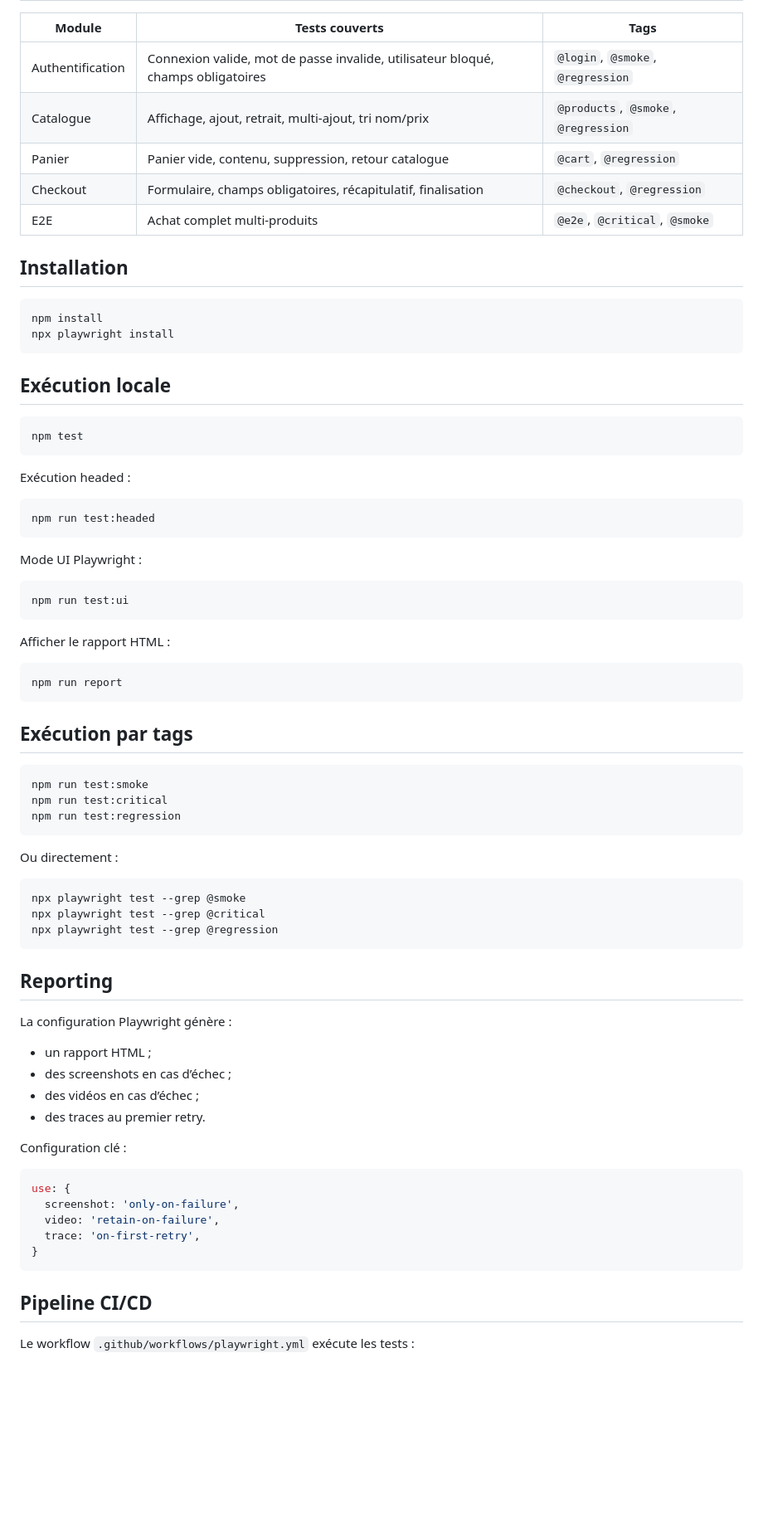
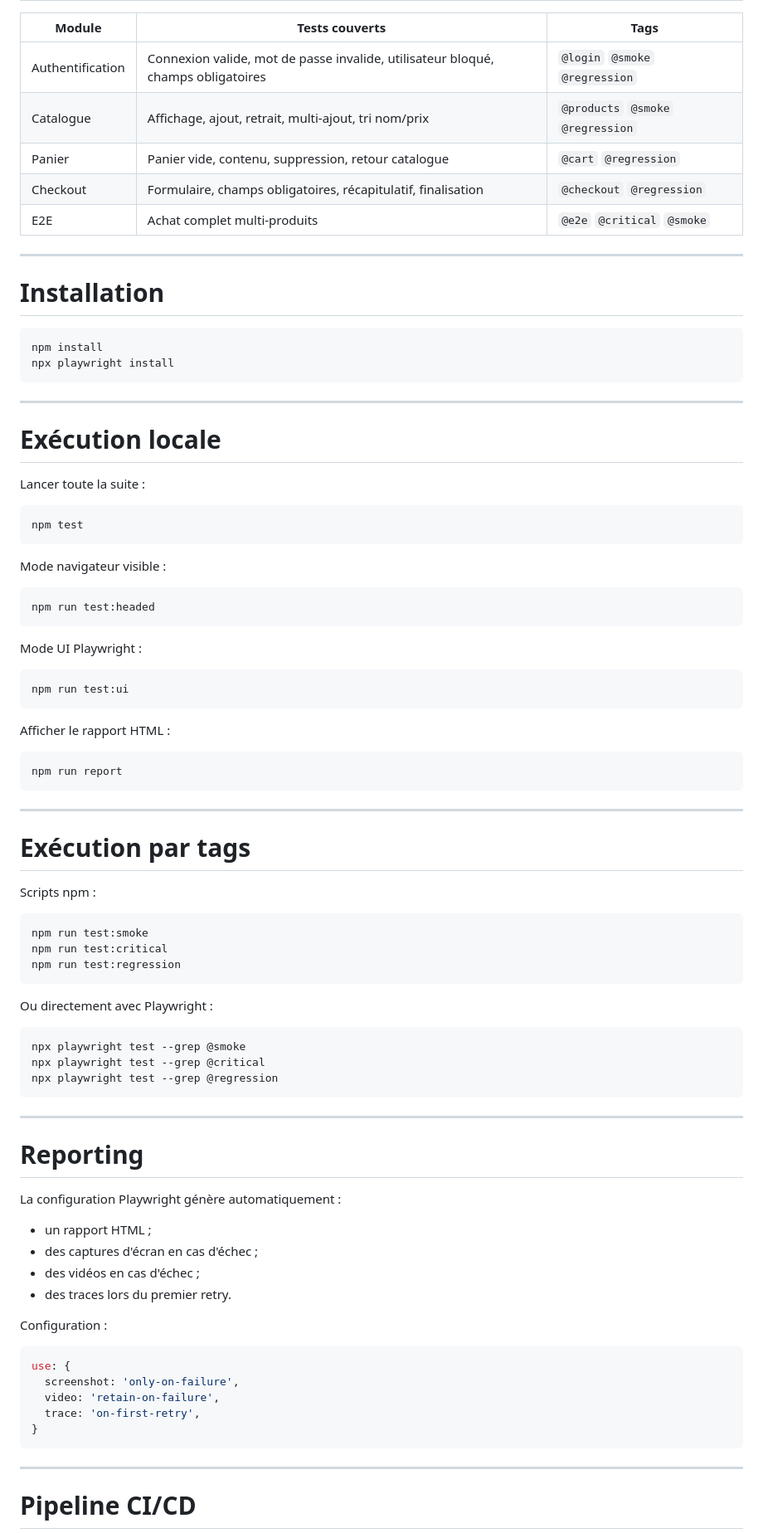
Before and after one commit to maximejoannis/saucedemo-qa-automation, a Markdown page: README.md, the part around one of its changes. Shown at 83% size. Drawn GitHub-style; blank space fills up the shorter version.

````diff
--- a/README.md
+++ b/README.md
@@ -116,26 +176,32 @@ Les données client valides et les variantes négatives sont centralisées dans
 
 | Module | Tests couverts | Tags |
-|---|---|---|
-| Authentification | Connexion valide, mot de passe invalide, utilisateur bloqué, champs obligatoires | `@login`, `@smoke`, `@regression` |
-| Catalogue | Affichage, ajout, retrait, multi-ajout, tri nom/prix | `@products`, `@smoke`, `@regression` |
-| Panier | Panier vide, contenu, suppression, retour catalogue | `@cart`, `@regression` |
-| Checkout | Formulaire, champs obligatoires, récapitulatif, finalisation | `@checkout`, `@regression` |
-| E2E | Achat complet multi-produits | `@e2e`, `@critical`, `@smoke` |
+|----------|----------------|------|
+| Authentification | Connexion valide, mot de passe invalide, utilisateur bloqué, champs obligatoires | `@login` `@smoke` `@regression` |
+| Catalogue | Affichage, ajout, retrait, multi-ajout, tri nom/prix | `@products` `@smoke` `@regression` |
+| Panier | Panier vide, contenu, suppression, retour catalogue | `@cart` `@regression` |
+| Checkout | Formulaire, champs obligatoires, récapitulatif, finalisation | `@checkout` `@regression` |
+| E2E | Achat complet multi-produits | `@e2e` `@critical` `@smoke` |
 
-## Installation
+---
+
+# Installation
 
 ```bash
 npm install
 npx playwright install
 ```
 
-## Exécution locale
+---
+
+# Exécution locale
+
+Lancer toute la suite :
 
 ```bash
 npm test
 ```
 
-Exécution headed :
+Mode navigateur visible :
 
 ```bash
 npm run test:headed
@@ -153,7 +219,11 @@ Afficher le rapport HTML :
 npm run report
 ```
 
-## Exécution par tags
+---
+
+# Exécution par tags
+
+Scripts npm :
 
 ```bash
 npm run test:smoke
@@ -161,7 +231,7 @@ npm run test:critical
 npm run test:regression
 ```
 
-Ou directement :
+Ou directement avec Playwright :
 
 ```bash
 npx playwright test --grep @smoke
@@ -169,18 +239,20 @@ npx playwright test --grep @critical
 npx playwright test --grep @regression
 ```
 
-## Reporting
+---
 
-La configuration Playwright génère :
+# Reporting
+
+La configuration Playwright génère automatiquement :
 
 - un rapport HTML ;
-- des screenshots en cas d’échec ;
-- des vidéos en cas d’échec ;
-- des traces au premier retry.
+- des captures d'écran en cas d'échec ;
+- des vidéos en cas d'échec ;
+- des traces lors du premier retry.
 
-Configuration clé :
+Configuration :
 
-```js
+```javascript
 use: {
   screenshot: 'only-on-failure',
   video: 'retain-on-failure',
@@ -188,7 +260,7 @@ use: {
 }
 ```
 
-## Pipeline CI/CD
+---
 
-Le workflow `.github/workflows/playwright.yml` exécute les tests :
+# Pipeline CI/CD
 
````
Also changed, not shown: other parts of README.md (+123 -51 lines).
